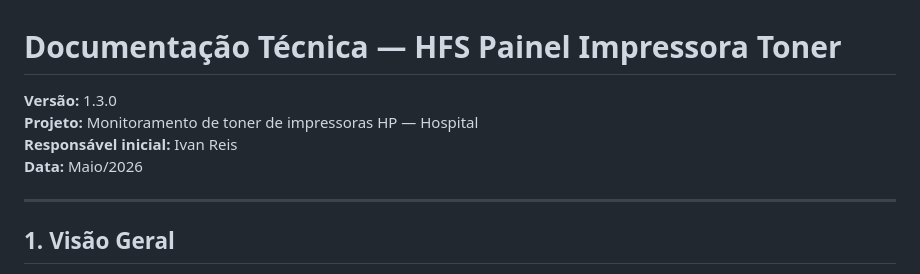
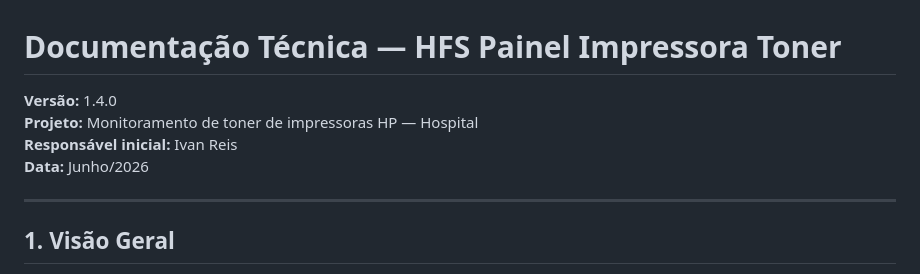
Before and after one commit to IvanReisJr/hfs-painel-impressora-toner, a Markdown page: docs/DOCUMENTACAO_TECNICA.md, the part around one of its changes. GitHub-like rendering.

```diff
--- a/docs/DOCUMENTACAO_TECNICA.md
+++ b/docs/DOCUMENTACAO_TECNICA.md
@@ -1,9 +1,9 @@
 # Documentação Técnica — HFS Painel Impressora Toner
 
-**Versão:** 1.3.0
+**Versão:** 1.4.0
 **Projeto:** Monitoramento de toner de impressoras HP — Hospital
 **Responsável inicial:** Ivan Reis
-**Data:** Maio/2026
+**Data:** Junho/2026
 
 ---
 
```
Also changed, not shown: other parts of docs/DOCUMENTACAO_TECNICA.md (+29 -10 lines), CHANGELOG.md (+15 -0 lines).
